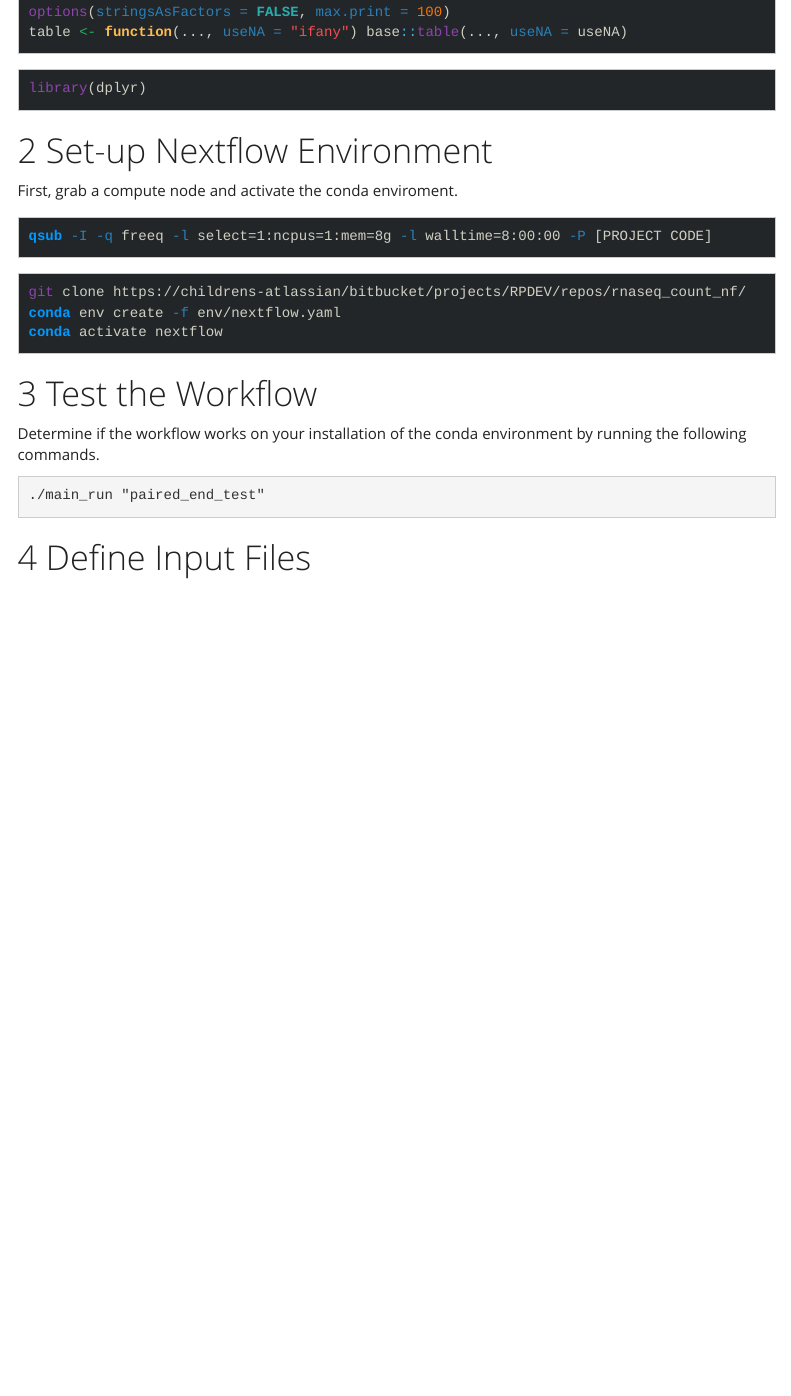
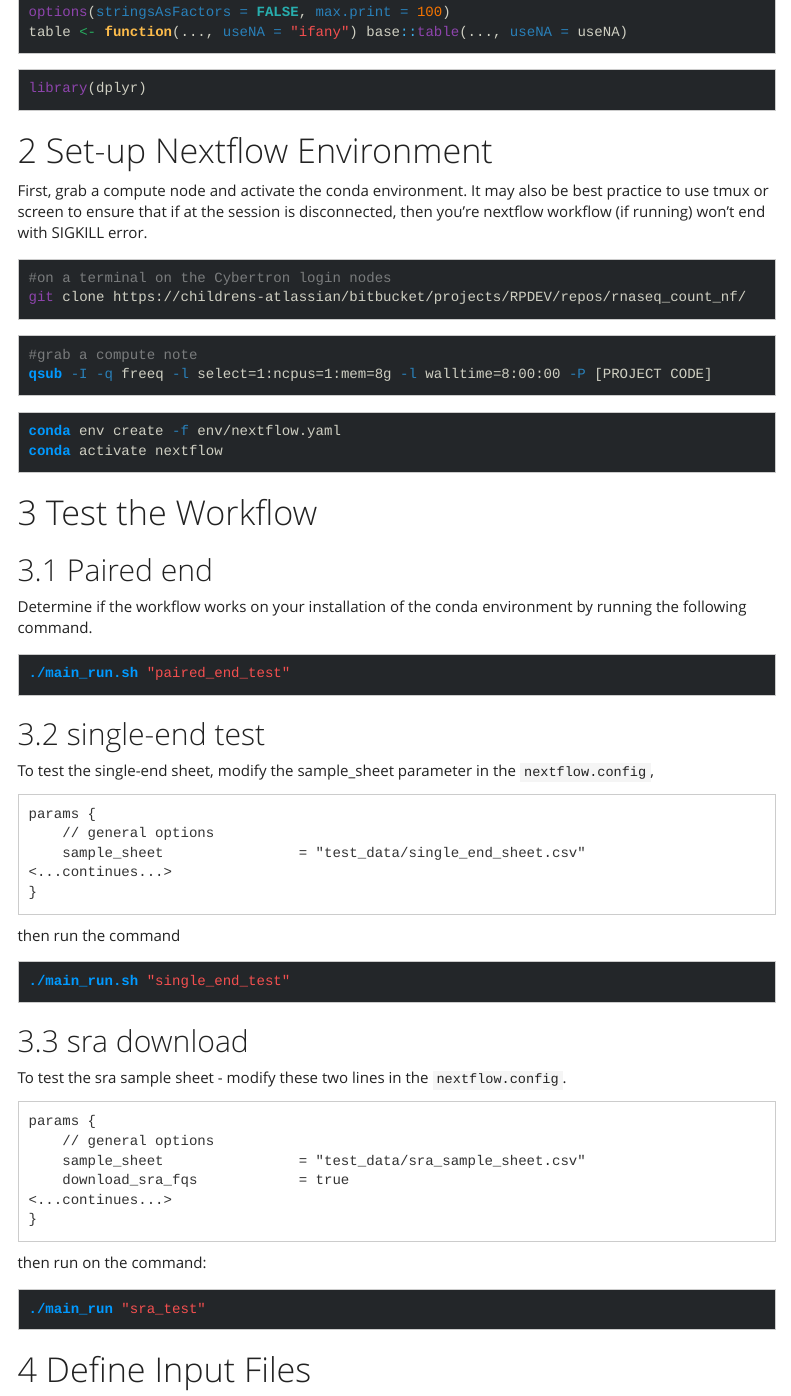
Before and after one commit to RSC-RP/rnaseq_count_nf, an R Markdown document (workflow_docs/workflow_run.Rmd): the page in a window 1100 px wide, from 500 px down. Rendered offline with R 4.5, knitr and Pandoc, with nearby package versions; some code elsewhere in the file could not run offline; menus at the side of the page are left out.

Commit message:
updated docs for sra and single-end data

````diff
--- a/workflow_docs/workflow_run.Rmd
+++ b/workflow_docs/workflow_run.Rmd
@@ -42,25 +42,69 @@ library(dplyr)
 # Set-up  Nextflow Environment
 
 
-First, grab a compute node and activate the conda enviroment.
+First, grab a compute node and activate the conda environment. It may also be best practice to use tmux or screen to ensure that if at the session is disconnected, then you're nextflow workflow (if running) won't end with SIGKILL error.
 
 ```{bash}
+#on a terminal on the Cybertron login nodes
+git clone https://childrens-atlassian/bitbucket/projects/RPDEV/repos/rnaseq_count_nf/
+```
+
+```{bash}
+#grab a compute note
 qsub -I -q freeq -l select=1:ncpus=1:mem=8g -l walltime=8:00:00 -P [PROJECT CODE]
 ```
 
 ```{bash}
-git clone https://childrens-atlassian/bitbucket/projects/RPDEV/repos/rnaseq_count_nf/
 conda env create -f env/nextflow.yaml
 conda activate nextflow
 ```
 
 # Test the Workflow
 
-Determine if the workflow works on your installation of the conda environment by running the following commands.
+## Paired end
+
+Determine if the workflow works on your installation of the conda environment by running the following command.
+
+```{bash}
+./main_run.sh "paired_end_test"
+```
+
+## single-end test
+
+To test the single-end sheet, modify the sample_sheet parameter in the `nextflow.config`,
+
+```
+params {
+    // general options
+    sample_sheet                = "test_data/single_end_sheet.csv"
+<...continues...>
+}
+```
+
+then run the command
+
+```{bash}
+./main_run.sh "single_end_test"
+```
 
 
-```{bahs}
-./main_run "paired_end_test"
+## sra download
+
+To test the sra sample sheet - modify these two lines in the `nextflow.config`.
+
+```
+params {
+    // general options
+    sample_sheet                = "test_data/sra_sample_sheet.csv"
+    download_sra_fqs            = true
+<...continues...>
+}
+```
+
+then run on the command:
+
+```{bash}
+./main_run "sra_test"
 ```
 
 
````
